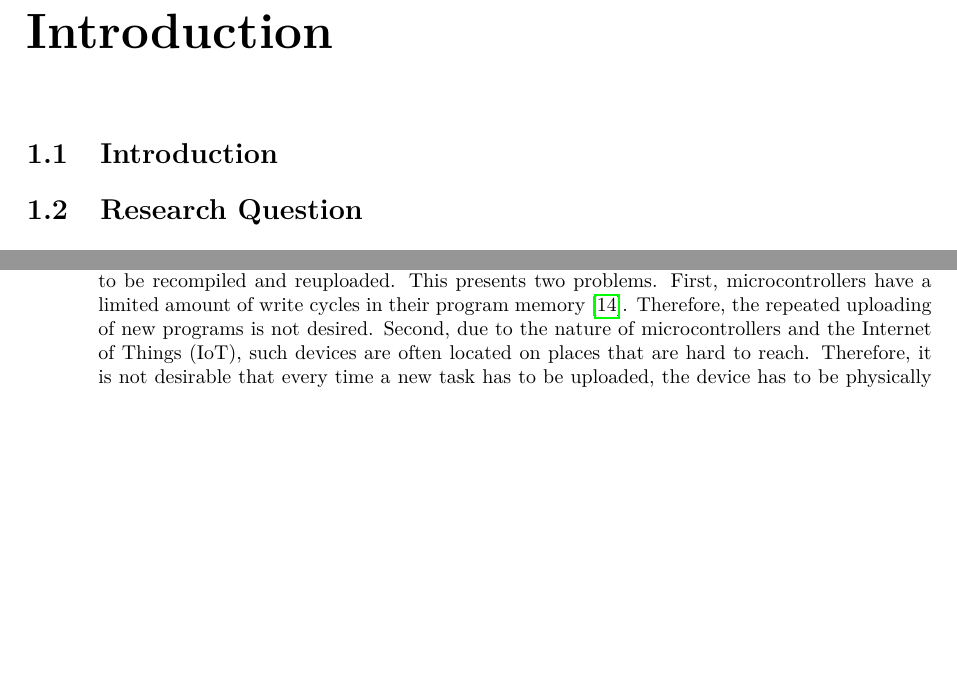
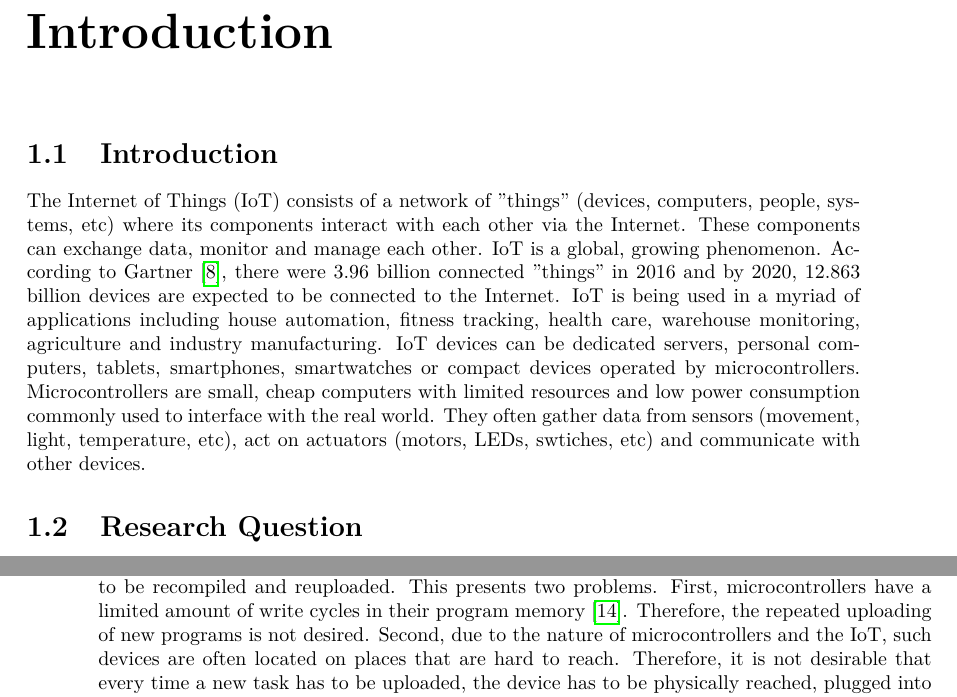
Before and after one commit to matheusamazonas/masterthesis, a LaTeX thesis (thesis.tex, which reads thesis/chapters/introduction.tex): two parts of pages 9 and 24 of 39, joined at a grey line, cut so that both start at the same text, the shorter picture padded with empty space. Compiled offline with pdfLaTeX.

Commit message:
Introduction: IoT

```diff
--- a/thesis/chapters/introduction.tex
+++ b/thesis/chapters/introduction.tex
@@ -1,5 +1,15 @@
+\section{Introduction}
+The \ac{iot} consists of a network of "things" (devices, computers, people, systems, etc) where its components interact with each other via the Internet. These components can exchange data, monitor and manage each other. \ac{iot} is a global, growing phenomenon. According to Gartner~\cite{iot_numbers}, there were 3.96 billion connected "things" in 2016 and by 2020, 12.863 billion devices are expected to be connected to the Internet. \ac{iot} is being used in a myriad of applications including house automation, fitness tracking, health care, warehouse monitoring, agriculture and industry manufacturing. \ac{iot} devices can be dedicated servers, personal computers, tablets, smartphones, smartwatches or compact devices operated by microcontrollers. Microcontrollers are small, cheap computers with limited resources and low power consumption commonly used to interface with the real world. They often gather data from sensors (movement, light, temperature, etc), act on actuators (motors, LEDs, swtiches, etc) and communicate with other devices.
 
-\section{Introduction}
+
+%often connected to sensors (movement, light, temperature, etc) and actuators (motors, LEDs, switches, etc). They are commonly used to interface with the real world on a
+
+% Structure:
+%   IoT ---
+%   TOP and iTasks
+% mTask
+
+
 \section{Research Question}
 \section{Report Structure}
 
```
